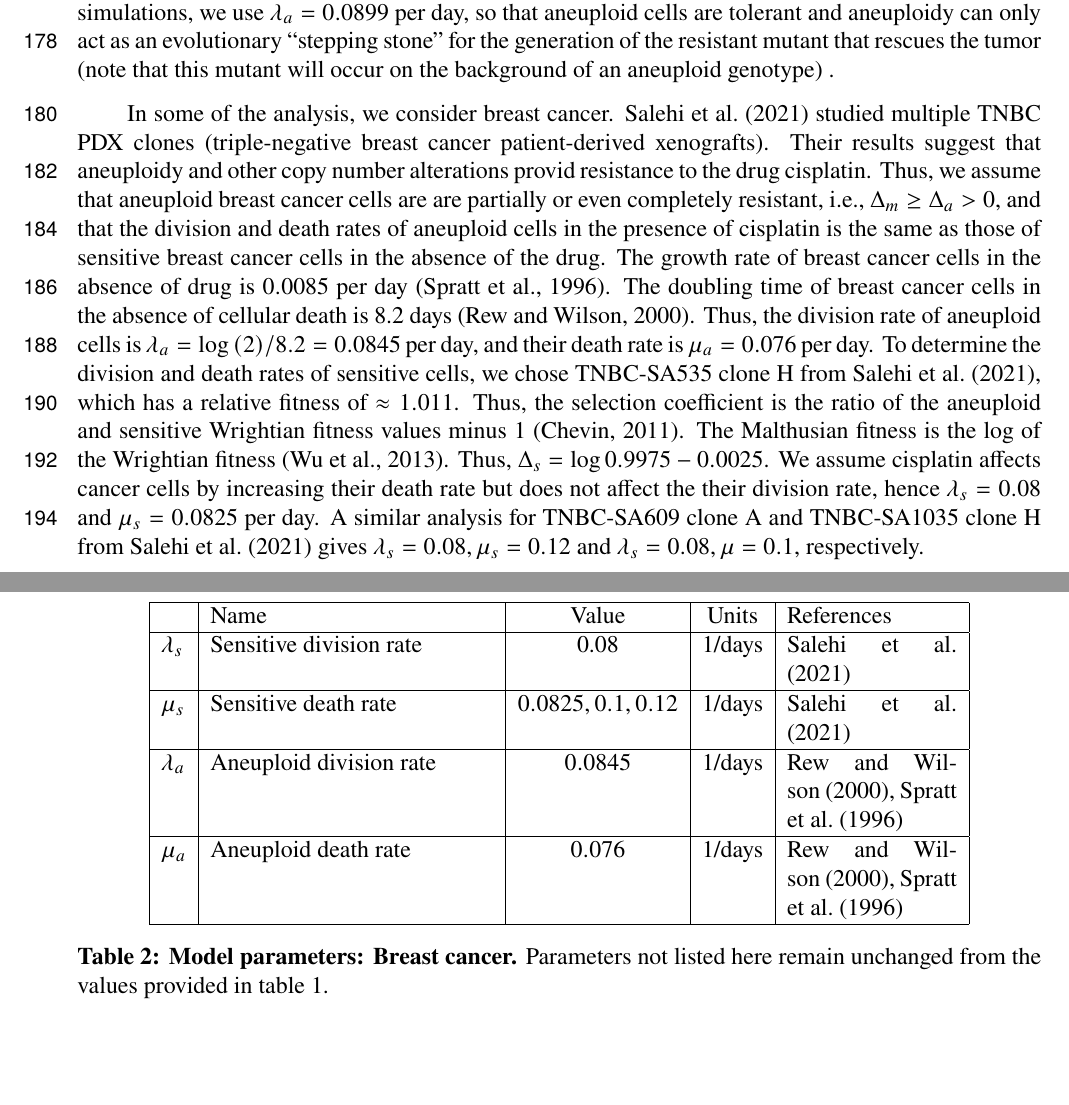
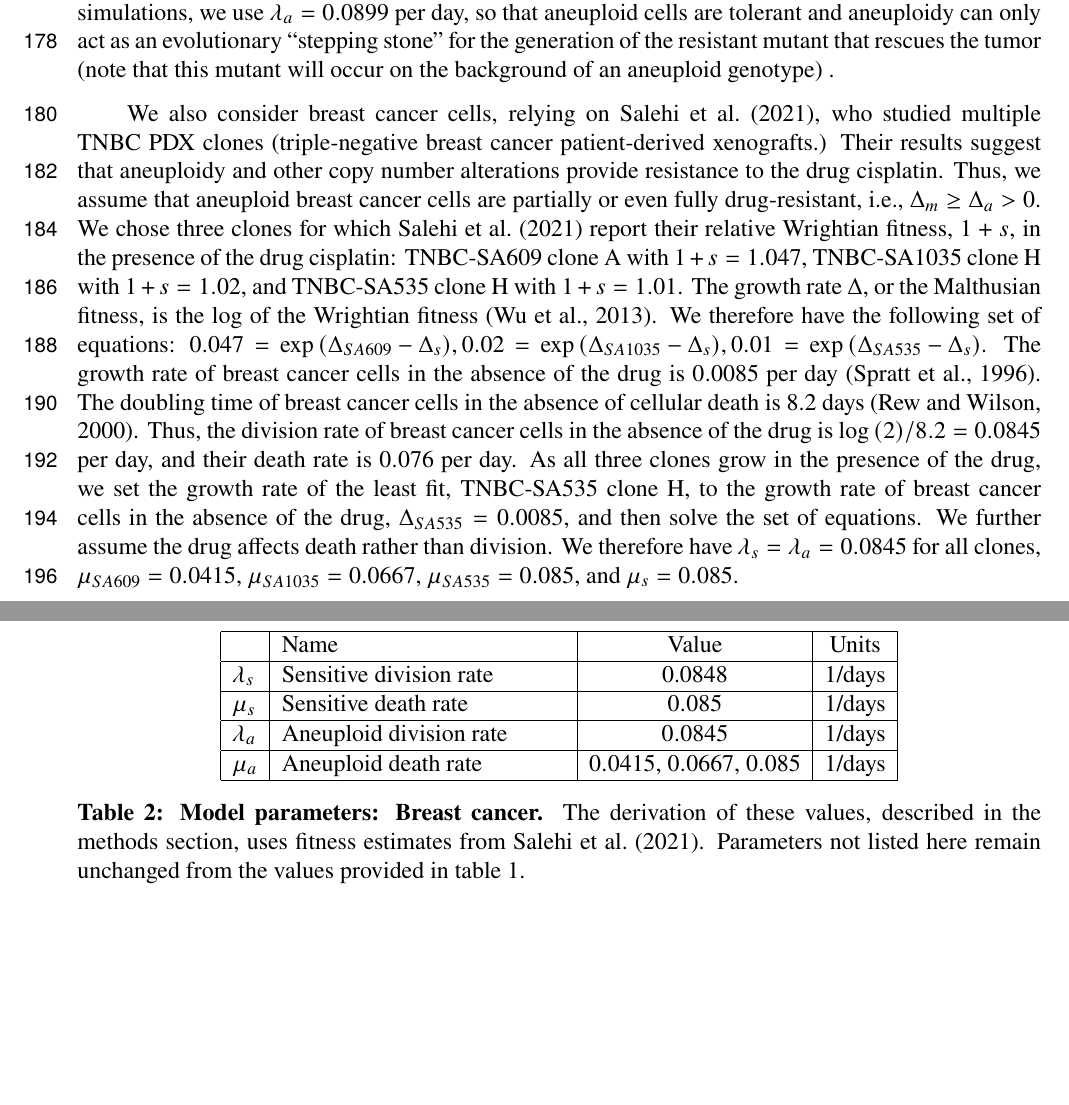
Before and after one commit to yoavram-lab/EvolutionaryRescue, a LaTeX paper (ms.tex): two parts of pages 5 and 21 of 48, joined at a grey line, cut so that both start at the same text, the shorter picture padded with empty space. Compiled offline with pdfLaTeX.

Commit message:
revise TNBC again

```diff
--- a/ms.tex
+++ b/ms.tex
@@ -283,16 +283,17 @@ The aneuploid death rate $\mu_a$ is set to the mutant death rate, $\mu_m=0.09$ p
 For the aneuploid growth rate to be intermediate between those of sensitive and mutant cells, $\Delta_s\ll\Delta_a\ll\Delta_m$, we set the aneuploid division rate to be $0.06 \le \lambda_a \le 0.1$. % change 36
 In most of our simulations, we use $\lambda_a=0.0899$ per day, so that aneuploid cells are tolerant and aneuploidy can only act as an evolutionary ``stepping stone'' for the generation of the resistant mutant that rescues the tumor (note that this mutant will occur on the background of an aneuploid genotype) .
 
-In some of the analysis, we consider breast cancer.
-\citet{salehi2021clonal} studied multiple TNBC PDX clones (triple-negative breast cancer patient-derived xenografts).
-Their results suggest that aneuploidy and other copy number alterations provid resistance to the drug cisplatin.
-Thus, we assume that aneuploid breast cancer cells are are partially or even completely resistant, i.e., $\Delta_m \ge \Delta_a > 0$, and that the division and death rates of aneuploid cells in the presence of cisplatin is the same as those of  sensitive breast cancer cells in the absence of the drug.
-The growth rate of breast cancer cells in the absence of drug is $0.0085$ per day \citep{spratt1996rates}.
+We also consider breast cancer cells, relying on \citet{salehi2021clonal}, who studied multiple TNBC PDX clones (triple-negative breast cancer patient-derived xenografts.)
+Their results suggest that aneuploidy and other copy number alterations provide resistance to the drug cisplatin.
+Thus, we assume that aneuploid breast cancer cells are partially or even fully drug-resistant, i.e., $\Delta_m \ge \Delta_a > 0$.
+We chose three clones for which \cite{salehi2021clonal} report their relative Wrightian fitness, $1+s$, in the presence of the drug cisplatin: TNBC-SA609 clone A with $1+s=1.047$, TNBC-SA1035 clone H with $1+s=1.02$, and TNBC-SA535 clone H with $1+s=1.01$.
+The growth rate $\Delta$, or the Malthusian fitness, is the log of the Wrightian fitness \citep{Wu2013a}.
+We therefore have the following set of equations: $0.047 = \exp{(\Delta_{SA609}-\Delta_s)}, 0.02=\exp{(\Delta_{SA1035}-\Delta_s)}, 0.01=\exp{(\Delta_{SA535}-\Delta_s)}$.
+The growth rate of breast cancer cells in the absence of the drug is $0.0085$ per day \citep{spratt1996rates}.
 The doubling time of breast cancer cells in the absence of cellular death is 8.2 days \citep{rew2000cell}.
-Thus, the division rate of aneuploid cells is $\lambda_a=\log{(2)}/8.2=0.0845$ per day, and their death rate is $\mu_a=0.076$ per day.
-To determine the division and death rates of sensitive cells, we chose TNBC-SA535 clone H from \citet{salehi2021clonal}, which has a relative fitness of $\approx 1.011$. Thus, the selection coefficient is the ratio of the aneuploid and sensitive Wrightian fitness values minus 1 \citep{chevin2011measuring}. The Malthusian fitness is the log of the Wrightian fitness \citep{Wu2013a}. Thus, $\Delta_s = \log{0.9975} -0.0025$.
-We assume cisplatin affects cancer cells by increasing their death rate but does not affect the their division rate, hence $\lambda_s=0.08$ and $\mu_s=0.0825$ per day.
-A similar analysis for TNBC-SA609 clone A and TNBC-SA1035 clone H from \citet{salehi2021clonal} gives $\lambda_s=0.08, \mu_s=0.12$ and $\lambda_s=0.08, \mu=0.1$, respectively. % TODO it does not make sense that when you change aneuploid clones what changes is the sensitive growth rate - the sensitive growth rate should be constant and the aneuploid clone growth rate should change...
+Thus, the division rate of breast cancer cells in the absence of the drug is $\log{(2)}/8.2=0.0845$ per day, and their death rate is $0.076$ per day.
+As all three clones grow in the presence of the drug, we set the growth rate of the least fit, TNBC-SA535 clone H, to the growth rate of breast cancer cells in the absence of the drug, $\Delta_{SA535}=0.0085$, and then solve the set of equations. % TODO needs to be the most fit, wait for Remus
+We further assume the drug affects death rather than division. We therefore have $\lambda_s=\lambda_a=0.0845$ for all clones,  $\mu_{SA609} = 0.0415$, $\mu_{SA1035}=0.0667$, $\mu_{SA535}=0.085$, and $\mu_s=0.085$.
 
 The missegregation rate in cancer cells is estimated to be between $2.5\times10^{-4}-10^{-2}$ per chromosome per cell division \citep{shi2005chromosome,thompson2008examining}. \citet{ippolito2021gene} observed that trisomy in Chr 2 and Chr 6 are most likely to confer increased resistance against the anti-cancer drug vemurafenib for A375 cells. We assume each of these trisomies is formed at the most likely rate, and as a result, we use $\tilde{u}=10^{-3}$ per cell division as the chromosome missegregation rate in the drug-free environment.
 Some drugs are known to increase chromosome instability~\citep{wang2019molecular,mason2017functional}.
@@ -627,13 +628,14 @@ We have modified the parameters from \citet{bozic2013evolutionary} such that sen
 \begin{center}
   \begin{tabular}{| l |p{5cm}| c | c | p{3cm} |}
     \hline
-     & Name & Value & Units & References \\ \hline
-    $\lambda_s$ & Sensitive division rate& 0.08 & 1/days  & \citet{salehi2021clonal} \\ \hline
-    $\mu_s$ & Sensitive death rate& $0.0825, 0.1, 0.12$ & 1/days  & \citet{salehi2021clonal} \\ \hline
-    $\lambda_a$  & Aneuploid division rate & $0.0845$ & 1/days  & \citet{spratt1996rates,rew2000cell}  \\ \hline
-    $\mu_a$ & Aneuploid death rate & $0.076$ & 1/days  & \citet{spratt1996rates,rew2000cell}  \\ \hline
+     & Name & Value & Units \\ \hline
+    $\lambda_s$ & Sensitive division rate& 0.0848& 1/days \\ \hline
+    $\mu_s$ & Sensitive death rate& $0.085$ & 1/days   \\ \hline
+    $\lambda_a$  & Aneuploid division rate & $0.0845$ & 1/days    \\ \hline
+    $\mu_a$ & Aneuploid death rate & $0.0415$, $0.0667$, $0.085$ & 1/days   \\ \hline
   \end{tabular}
 \caption{\textbf{Model parameters: Breast cancer.}
+The derivation of these values, described in the methods section, uses fitness estimates from \citet{salehi2021clonal}.
 Parameters not listed here remain unchanged from the values provided in \cref{table1}.
 }
   \label{table2}
```
Also changed, not shown: Figures/PDXModelProb.pdf, ms.pdf.
